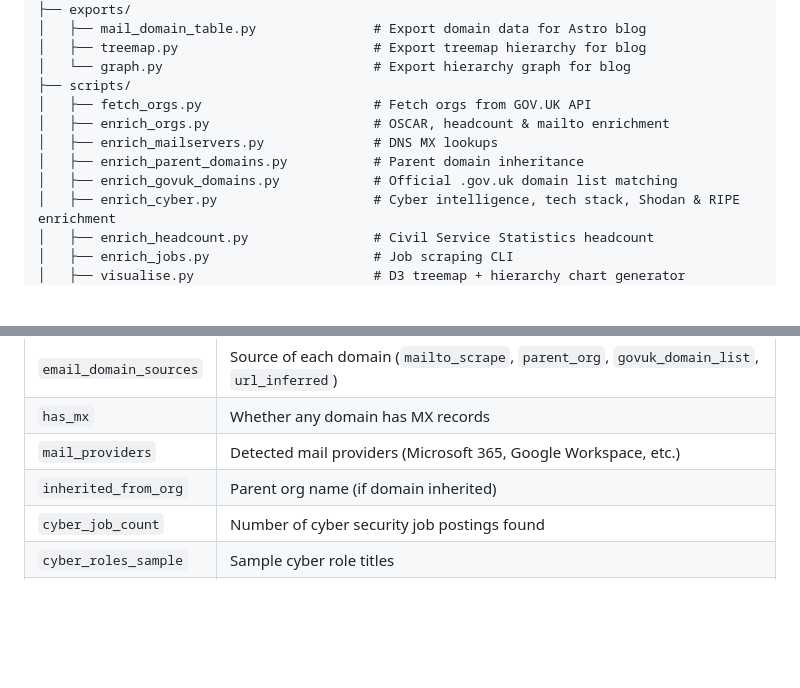
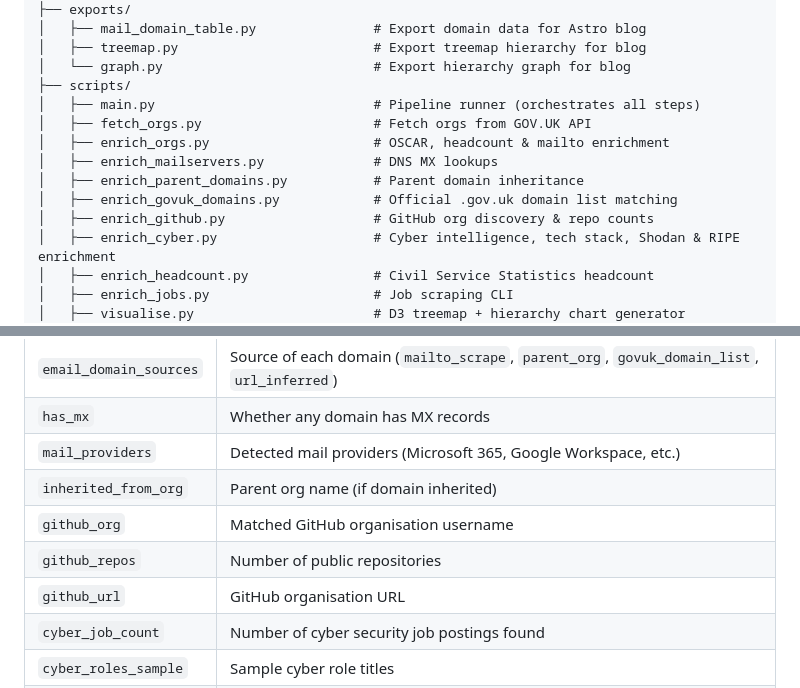
Before and after one commit to tobylivesey/uk-gov-mapper, a Markdown page: README.md, 2 parts joined by grey strips. GitHub-like rendering; blank space fills up the shorter version.

Commit message:
Update README with complete how-to guide and missing fields
- Add GitHub fields to data outputs table
- Add main.py and enrich_github.py to project structure
- How-to guide with pipeline steps, all CLI flags, API costs,
  flag interactions, and re-run behavior already in place

Co-Authored-By: Claude Opus 4.6 <noreply@anthropic.com>

```diff
--- a/README.md
+++ b/README.md
@@ -131,11 +131,13 @@ uk-gov-mapper/
 │   ├── treemap.py                         # Export treemap hierarchy for blog
 │   └── graph.py                           # Export hierarchy graph for blog
 ├── scripts/
+│   ├── main.py                            # Pipeline runner (orchestrates all steps)
 │   ├── fetch_orgs.py                      # Fetch orgs from GOV.UK API
 │   ├── enrich_orgs.py                     # OSCAR, headcount & mailto enrichment
 │   ├── enrich_mailservers.py              # DNS MX lookups
 │   ├── enrich_parent_domains.py           # Parent domain inheritance
 │   ├── enrich_govuk_domains.py            # Official .gov.uk domain list matching
+│   ├── enrich_github.py                   # GitHub org discovery & repo counts
 │   ├── enrich_cyber.py                    # Cyber intelligence, tech stack, Shodan & RIPE enrichment
 │   ├── enrich_headcount.py                # Civil Service Statistics headcount
 │   ├── enrich_jobs.py                     # Job scraping CLI
@@ -171,6 +173,9 @@ Each organisation record includes:
 | `has_mx` | Whether any domain has MX records |
 | `mail_providers` | Detected mail providers (Microsoft 365, Google Workspace, etc.) |
 | `inherited_from_org` | Parent org name (if domain inherited) |
+| `github_org` | Matched GitHub organisation username |
+| `github_repos` | Number of public repositories |
+| `github_url` | GitHub organisation URL |
 | `cyber_job_count` | Number of cyber security job postings found |
 | `cyber_roles_sample` | Sample cyber role titles |
 | `cyber_tech_stack` | Detected security tools by category (SIEM, EDR, etc.) |
```
